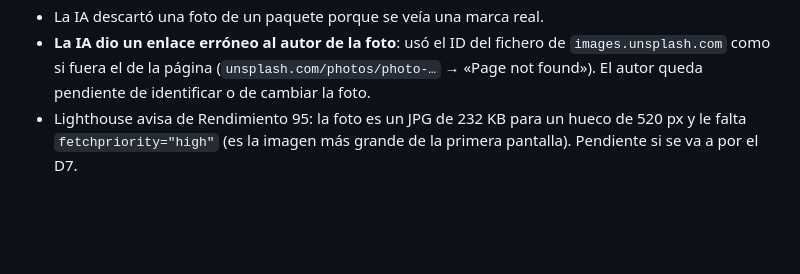
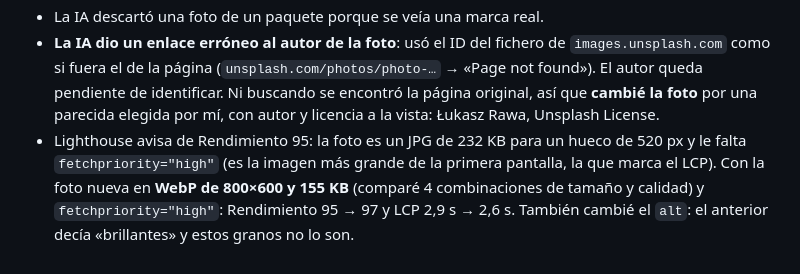
Before and after one commit to EloSdev/lab-tailwind, a Markdown page: bitacora.md, the part around the change. Drawn GitHub-style; blank space fills up the shorter version.

Commit message:
Tueste: bitácora del cambio de foto del hero
Co-Authored-By: Claude Opus 5.5 (1M context) <noreply@anthropic.com>

```diff
--- a/bitacora.md
+++ b/bitacora.md
@@ -162,7 +162,12 @@ Titular «Café del bueno, sin postureo.»
 - **La IA dio un enlace erróneo al autor de la foto**: usó el ID del fichero
   de `images.unsplash.com` como si fuera el de la página
   (`unsplash.com/photos/photo-…` → «Page not found»). El autor queda
-  pendiente de identificar o de cambiar la foto.
+  pendiente de identificar. Ni buscando se encontró la página original, así
+  que **cambié la foto** por una parecida elegida por mí, con autor y licencia
+  a la vista: Łukasz Rawa, Unsplash License.
 - Lighthouse avisa de Rendimiento 95: la foto es un JPG de 232 KB para un
   hueco de 520 px y le falta `fetchpriority="high"` (es la imagen más grande
-  de la primera pantalla). Pendiente si se va a por el D7.
+  de la primera pantalla, la que marca el LCP). Con la foto nueva en **WebP
+  de 800×600 y 155 KB** (comparé 4 combinaciones de tamaño y calidad) y
+  `fetchpriority="high"`: Rendimiento 95 → 97 y LCP 2,9 s → 2,6 s. También
+  cambié el `alt`: el anterior decía «brillantes» y estos granos no lo son.
```
